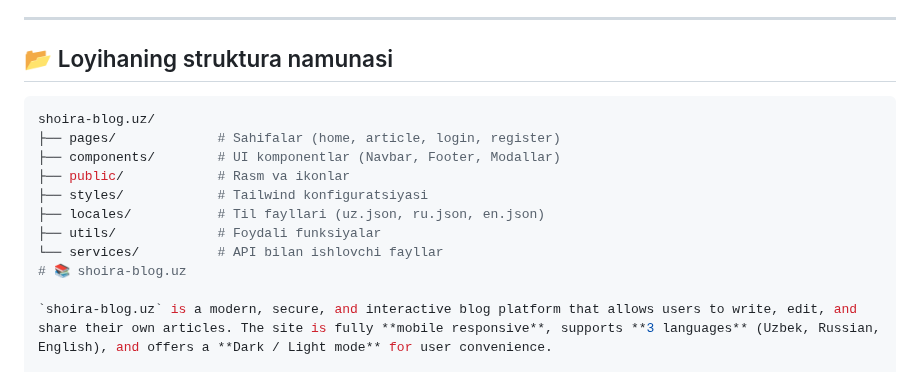
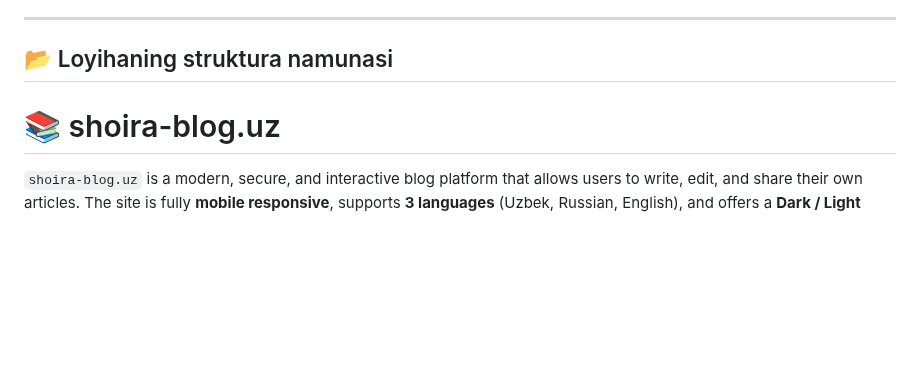
Before and after one commit to Xusanbek0039/shoira-blog.uz, a Markdown page: README.md, the part around the change. GitHub-like rendering; blank space fills up the shorter version.

````diff
--- a/README.md
+++ b/README.md
@@ -66,16 +66,6 @@ Ro‘yxatdan o‘tgan foydalanuvchilar quyidagi imkoniyatlarga ega:
 ---
 
 ## 📂 Loyihaning struktura namunasi
-
-```bash
-shoira-blog.uz/
-├── pages/             # Sahifalar (home, article, login, register)
-├── components/        # UI komponentlar (Navbar, Footer, Modallar)
-├── public/            # Rasm va ikonlar
-├── styles/            # Tailwind konfiguratsiyasi
-├── locales/           # Til fayllari (uz.json, ru.json, en.json)
-├── utils/             # Foydali funksiyalar
-└── services/          # API bilan ishlovchi fayllar
 # 📚 shoira-blog.uz
 
 `shoira-blog.uz` is a modern, secure, and interactive blog platform that allows users to write, edit, and share their own articles. The site is fully **mobile responsive**, supports **3 languages** (Uzbek, Russian, English), and offers a **Dark / Light mode** for user convenience.
````
